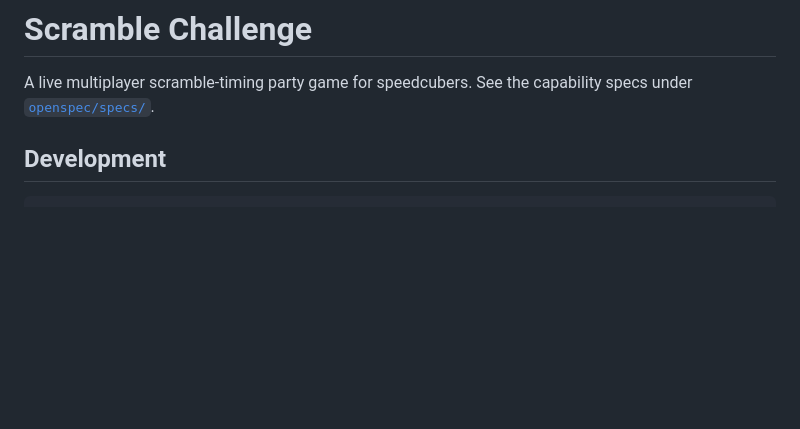
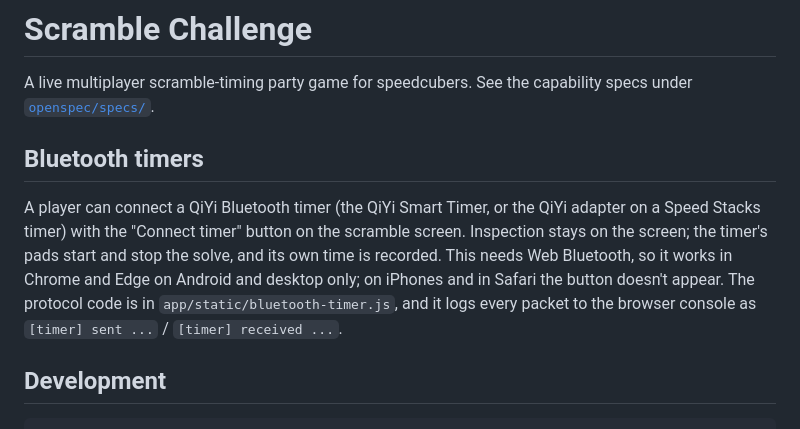
Before and after one commit to tdshaw2000/scramble-challenge, a Markdown page: README.md, the part around the change. GitHub-like rendering; blank space fills up the shorter version.

Commit message:
README: Bluetooth timers, where they work, and the console log
Co-Authored-By: Claude Opus 5.5 <noreply@anthropic.com>
Claude-Session: https://claude.ai/code/session_016ZLWskd6GLxbpV9cD3dEGU

```diff
--- a/README.md
+++ b/README.md
@@ -2,6 +2,16 @@
 
 A live multiplayer scramble-timing party game for speedcubers. See the capability specs under
 [`openspec/specs/`](openspec/specs/).
+
+## Bluetooth timers
+
+A player can connect a QiYi Bluetooth timer (the QiYi Smart Timer, or the QiYi adapter on a
+Speed Stacks timer) with the "Connect timer" button on the scramble screen. Inspection stays
+on the screen; the timer's pads start and stop the solve, and its own time is recorded. This
+needs Web Bluetooth, so it works in Chrome and Edge on Android and desktop only; on iPhones
+and in Safari the button doesn't appear. The protocol code is in
+`app/static/bluetooth-timer.js`, and it logs every packet to the browser console as
+`[timer] sent ...` / `[timer] received ...`.
 
 ## Development
 
```
Also changed, not shown: 1 other file.
